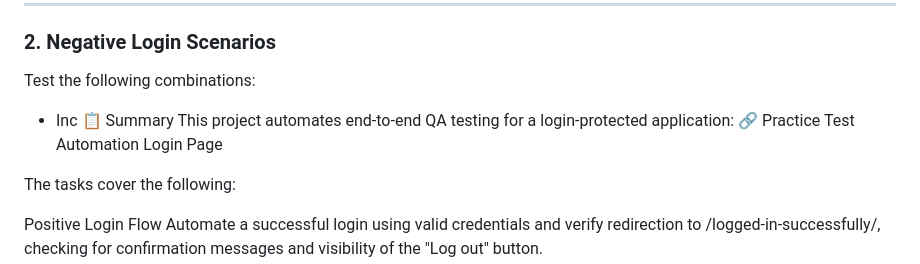
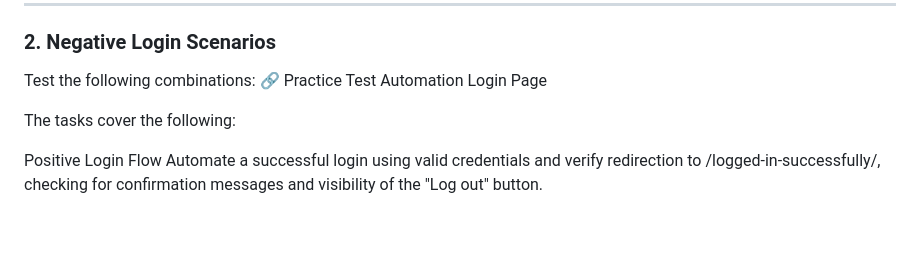
Before and after one commit to harshitgupta1271/LoginTest, a Markdown page: README.md, the part around the change. Drawn GitHub-style; blank space fills up the shorter version.

```diff
--- a/README.md
+++ b/README.md
@@ -22,9 +22,6 @@
 
 ### 2. Negative Login Scenarios
 Test the following combinations:
-- Inc
-📋 Summary
-This project automates end-to-end QA testing for a login-protected application:
 🔗 Practice Test Automation Login Page
 
 The tasks cover the following:
```
